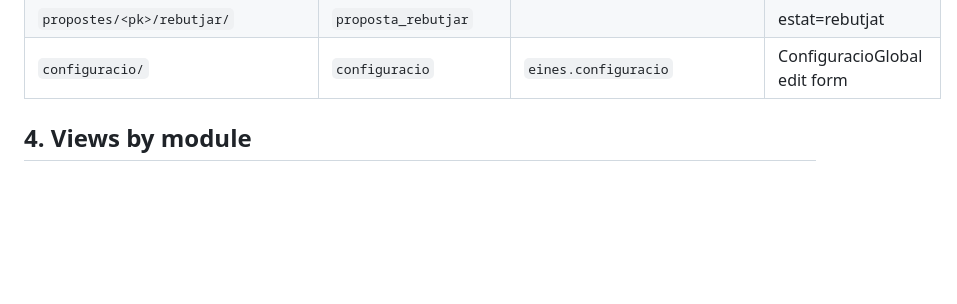
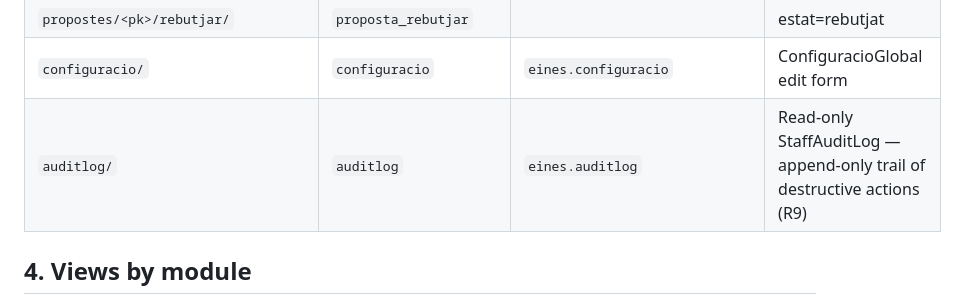
Before and after one commit to miquelmatoses/TopQuaranta, a Markdown page: CLAUDE_STAFF.md, the part around the change. Rendered like a GitHub page; blank space fills up the shorter version.

```diff
--- a/CLAUDE_STAFF.md
+++ b/CLAUDE_STAFF.md
@@ -77,6 +77,7 @@ def llista(request):
 | `propostes/<pk>/aprovar/` | `proposta_aprovar` | | Create Artista + links in atomic tx |
 | `propostes/<pk>/rebutjar/` | `proposta_rebutjar` | | estat=rebutjat |
 | `configuracio/` | `configuracio` | `eines.configuracio` | ConfiguracioGlobal edit form |
+| `auditlog/` | `auditlog` | `eines.auditlog` | Read-only StaffAuditLog — append-only trail of destructive actions (R9) |
 
 ## 4. Views by module
 
```
Also changed, not shown: CLAUDE_EXCELLENCE.md (+8 -3 lines), ROADMAP.md (+2 -2 lines).
